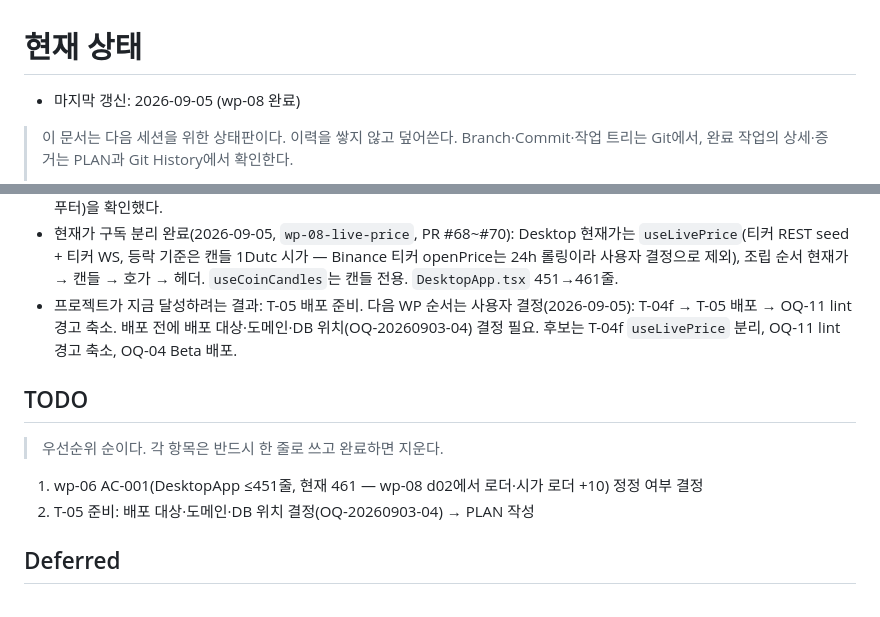
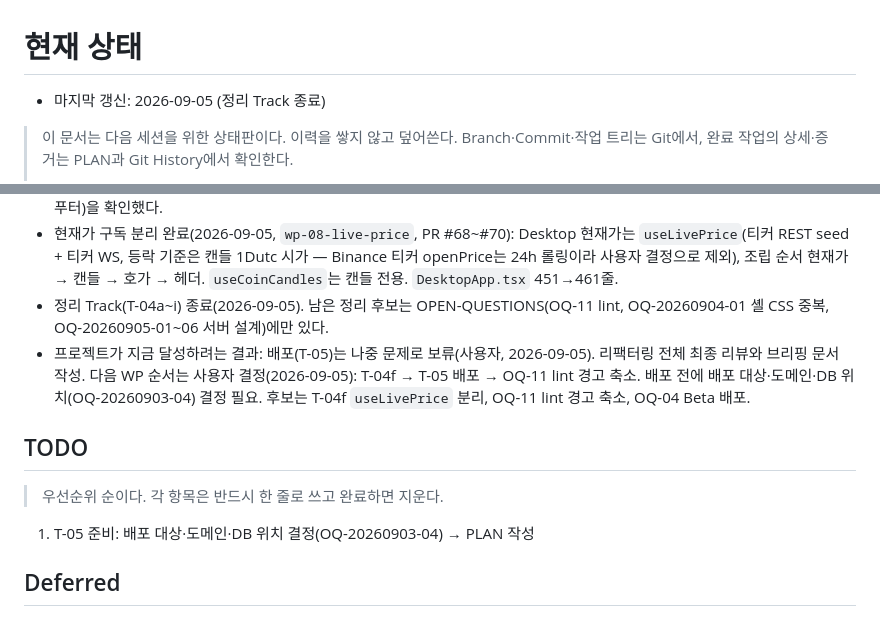
Before and after one commit to Hdev-x/Bubot, a Markdown page: work-status/CURRENT.md, 2 parts joined by grey strips. Rendered like a GitHub page.

Commit message:
docs: wp-06 AC-001 정식 변경 — DesktopApp 461줄(wp-08 d02), 정리 Track 종료 (#72)
## 목적
wp-08 d02가 `useCandleLoader`·`loadDailyOpen` 호출을 `DesktopApp`으로 올려 451 →
461줄이 됐다. wp-06 AC-001을 정식 변경으로 기록하고 CURRENT를 정리 Track 종료 상태로 갱신한다.

## 변경
- wp-06 PLAN AC-001: 461 정식 변경 문구(사용자 승인 2026-09-05), 완료 시점 451은 사실로 유지
- CURRENT: TODO·목표 갱신(배포는 보류, 최종 리뷰·브리핑)

- [x] 무관한 변경 없음
- [x] Secret·로컬 파일·산출물 없음

```diff
--- a/work-status/CURRENT.md
+++ b/work-status/CURRENT.md
@@ -1,6 +1,6 @@
 # 현재 상태
 
-- 마지막 갱신: 2026-09-05 (wp-08 완료)
+- 마지막 갱신: 2026-09-05 (정리 Track 종료)
 
 > 이 문서는 다음 세션을 위한 상태판이다. 이력을 쌓지 않고 덮어쓴다.
 > Branch·Commit·작업 트리는 Git에서, 완료 작업의 상세·증거는 PLAN과 Git History에서 확인한다.
@@ -22,14 +22,14 @@
 - 독립 리뷰(Codex gpt-5.6-sol, 2026-09-05, P0 2·P1 7·P2 9) 반영: PR #60(셸 CSS 로드 순서 복원·RSI effect 원위치), #61(Binance guard 공유·동시성·중계 연결 소유권·pong, 관심종목 사라짐 원인), #62(역방향 import·lockfile·web 식별자·PLAN 정정) — 2026-09-05 merge. 2차 리뷰(sol 3명·gpt-6-astra 3명)의 잔여 P1·P2는 PR #63(2026-09-05 merge)에서: `WsConnect` 유령 소켓 차단·리스너 소유권, guard 소유자 재확인·null 시 캐시 유지·stale 최대 나이, exchangeInfo guard 경유, 종료 플래그, 부트스트랩 timeout, Bitget 유효 티커 수신·구독 전송 실패 관찰, kline 재구독 소켓·전송 타임아웃, `check:css` 3종 검사 + CI, PLAN Acceptance 정식 변경, 기존 설계 문제 5건 OQ 등록. 3차 리뷰(gpt-6-astra 3명, #63 이후)의 잔여 P1 6건은 PR #64(2026-09-05 merge)에서: WsConnect Attempt(열린 소켓 기억·포기 시 abort), 종료 중 완료된 연결 abort + stop() 직렬화, guard stale 나이를 응답 시점 기준으로, 프론트 useOrderbook 빈 응답 3회면 호가 비움, price-precision 거래소별 캐시(빈 결과 1분 재조회), kline refcount 전이 lock, check:css [4] 최종 선언·media 검사, PLAN Evidence 분리. 4차 리뷰(#64 이후) 잔여는 종결 PR(4차 수정)에서: 호가 표시 스냅샷(Desktop obRef·Mobile obSnapRef) 비움, media 조건 정확 비교, Bitget 정밀도 상품군별 캐시·마지막 성공값 보존, wp-07 350→400·wp-04 AC-004 대체·Evidence revision 정리. 5차 리뷰(PR #65 브랜치) 뒤 같은 PR에 추가: check:css 최종값 비교, precision 갱신 직렬화, kline 전송 큐·onOpen 소켓 설치. 늦은 `onOpen`의 `reconnect.success`(OQ-20260905-06)는 리뷰어도 이관 수용 — PR #65 merge(86d366b)로 사용자 결정에 따라 리뷰 루프를 닫았다(잔여 위험은 OQ-20260905-06과 테스트 정밀도 항목에 명시). 로컬 API 프로세스는 PR #61 이전 코드로 기동돼 있어 재시작해야 #61~#65 서버 수정이 반영된다. 리뷰 원문은 세션 scratchpad에만 있다.
 - 로컬 API는 2026-09-05 19:56 PR #65 코드로 재시작했고 사용자가 로그인 화면(Mobile 차트·관심종목, Desktop RSI·관심 패널·푸터)을 확인했다.
 - 현재가 구독 분리 완료(2026-09-05, `wp-08-live-price`, PR #68~#70): Desktop 현재가는 `useLivePrice`(티커 REST seed + 티커 WS, 등락 기준은 캔들 1Dutc 시가 — Binance 티커 openPrice는 24h 롤링이라 사용자 결정으로 제외), 조립 순서 현재가 → 캔들 → 호가 → 헤더. `useCoinCandles`는 캔들 전용. `DesktopApp.tsx` 451→461줄.
-- 프로젝트가 지금 달성하려는 결과: T-05 배포 준비. 다음 WP 순서는 사용자 결정(2026-09-05): T-04f → T-05 배포 → OQ-11 lint 경고 축소. 배포 전에 배포 대상·도메인·DB 위치(OQ-20260903-04) 결정 필요. 후보는 T-04f `useLivePrice` 분리, OQ-11 lint 경고 축소, OQ-04 Beta 배포.
+- 정리 Track(T-04a~i) 종료(2026-09-05). 남은 정리 후보는 OPEN-QUESTIONS(OQ-11 lint, OQ-20260904-01 셸 CSS 중복, OQ-20260905-01~06 서버 설계)에만 있다.
+- 프로젝트가 지금 달성하려는 결과: 배포(T-05)는 나중 문제로 보류(사용자, 2026-09-05). 리팩터링 전체 최종 리뷰와 브리핑 문서 작성. 다음 WP 순서는 사용자 결정(2026-09-05): T-04f → T-05 배포 → OQ-11 lint 경고 축소. 배포 전에 배포 대상·도메인·DB 위치(OQ-20260903-04) 결정 필요. 후보는 T-04f `useLivePrice` 분리, OQ-11 lint 경고 축소, OQ-04 Beta 배포.
 
 ## TODO
 
 > 우선순위 순이다. 각 항목은 반드시 한 줄로 쓰고 완료하면 지운다.
 
-1. wp-06 AC-001(DesktopApp ≤451줄, 현재 461 — wp-08 d02에서 로더·시가 로더 +10) 정정 여부 결정
-2. T-05 준비: 배포 대상·도메인·DB 위치 결정(OQ-20260903-04) → PLAN 작성
+1. T-05 준비: 배포 대상·도메인·DB 위치 결정(OQ-20260903-04) → PLAN 작성
 
 ## Deferred
 
```
Also changed, not shown: 1 other file.
